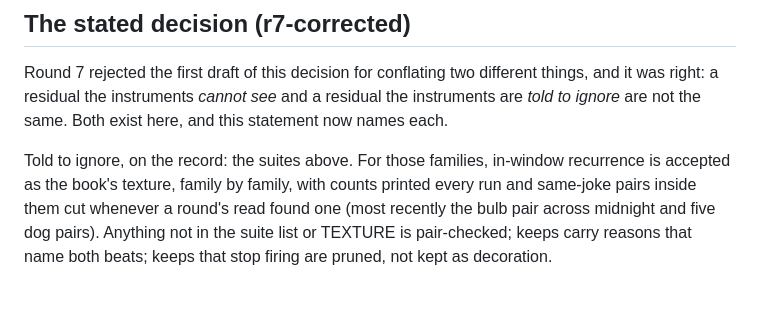
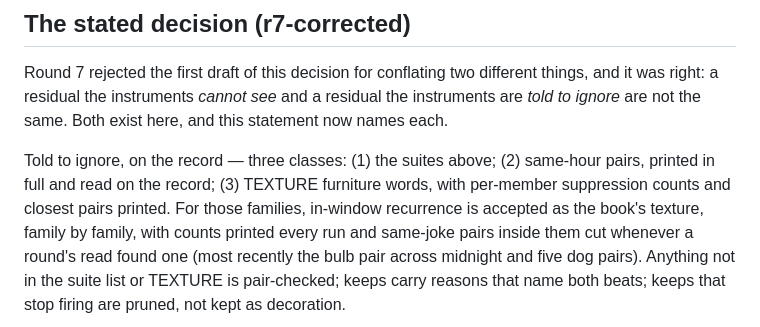
Before and after one commit to exspo/every-minute, a Markdown page: ADJUDICATION.md, the part around one of its changes. Drawn GitHub-style; blank space fills up the shorter version.

```diff
--- a/ADJUDICATION.md
+++ b/ADJUDICATION.md
@@ -91,7 +87,10 @@ things, and it was right: a residual the instruments *cannot see* and a
 residual the instruments are *told to ignore* are not the same. Both exist
 here, and this statement now names each.
 
-Told to ignore, on the record: the suites above. For those families, in-window
+Told to ignore, on the record — three classes: (1) the suites above; (2)
+same-hour pairs, printed in full and read on the record; (3) TEXTURE
+furniture words, with per-member suppression counts and closest pairs
+printed. For those families, in-window
 recurrence is accepted as the book's texture, family by family, with counts
 printed every run and same-joke pairs inside them cut whenever a round's read
 found one (most recently the bulb pair across midnight and five dog pairs).
```
Also changed, not shown: other parts of ADJUDICATION.md (+44 -36 lines).
